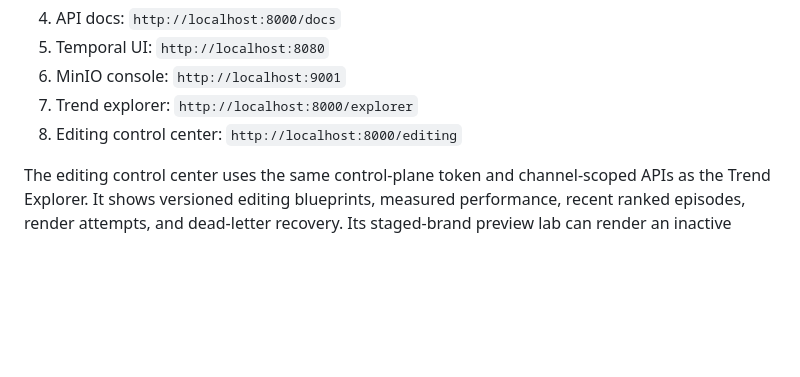
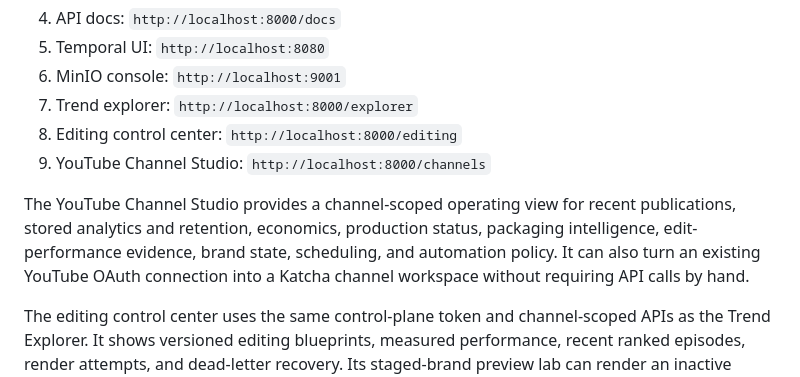
Before and after one commit to Deveadra/katcha, a Markdown page: README.md, the part around the change. GitHub-like rendering; blank space fills up the shorter version.

Commit message:
Document Channel Studio entry point

```diff
--- a/README.md
+++ b/README.md
@@ -73,6 +73,9 @@ separate MinIO client image is required.
 6. MinIO console: `http://localhost:9001`
 7. Trend explorer: `http://localhost:8000/explorer`
 8. Editing control center: `http://localhost:8000/editing`
+9. YouTube Channel Studio: `http://localhost:8000/channels`
+
+The YouTube Channel Studio provides a channel-scoped operating view for recent publications, stored analytics and retention, economics, production status, packaging intelligence, edit-performance evidence, brand state, scheduling, and automation policy. It can also turn an existing YouTube OAuth connection into a Katcha channel workspace without requiring API calls by hand.
 
 The editing control center uses the same control-plane token and channel-scoped APIs as
 the Trend Explorer. It shows versioned editing blueprints, measured performance,
```
